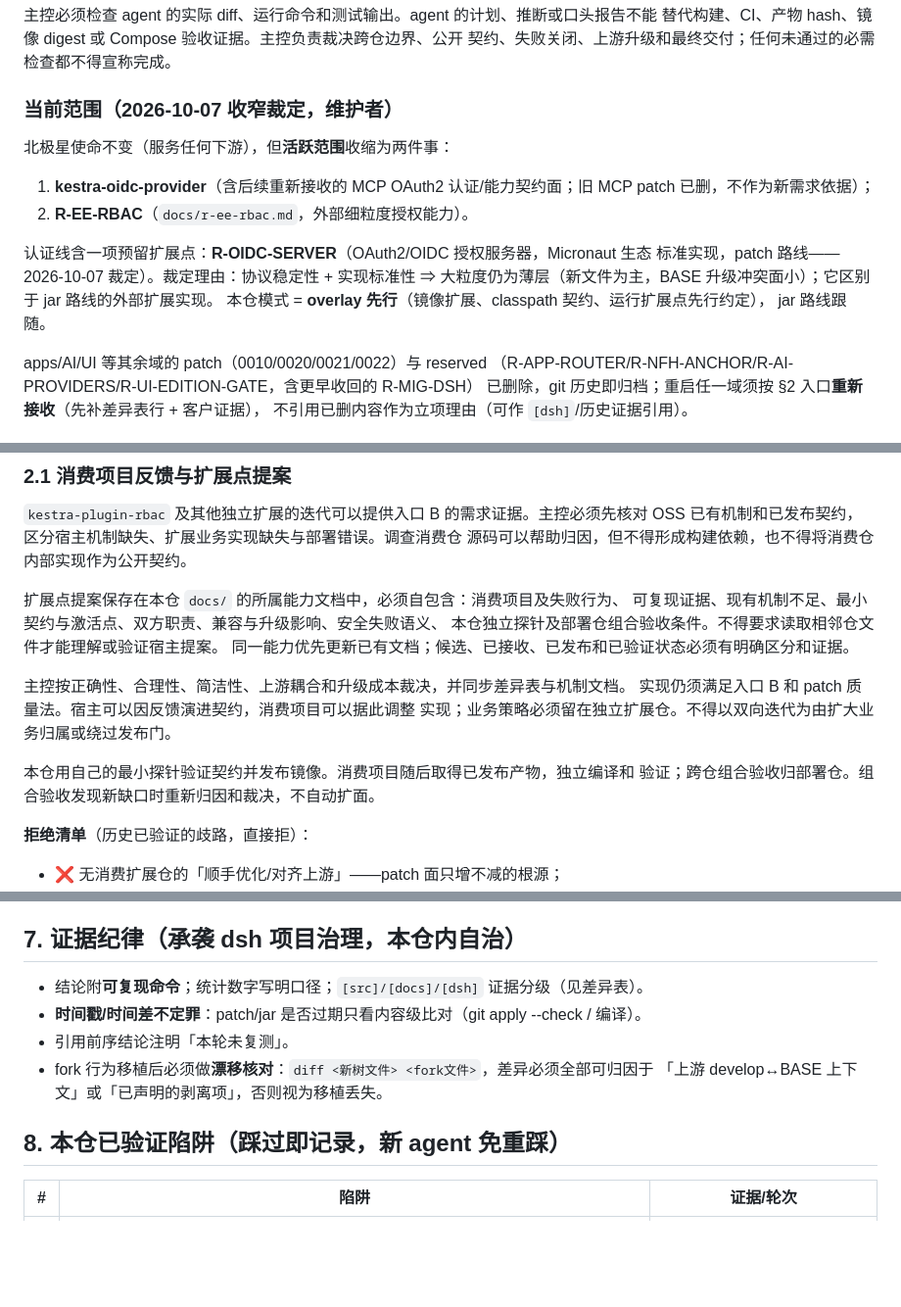
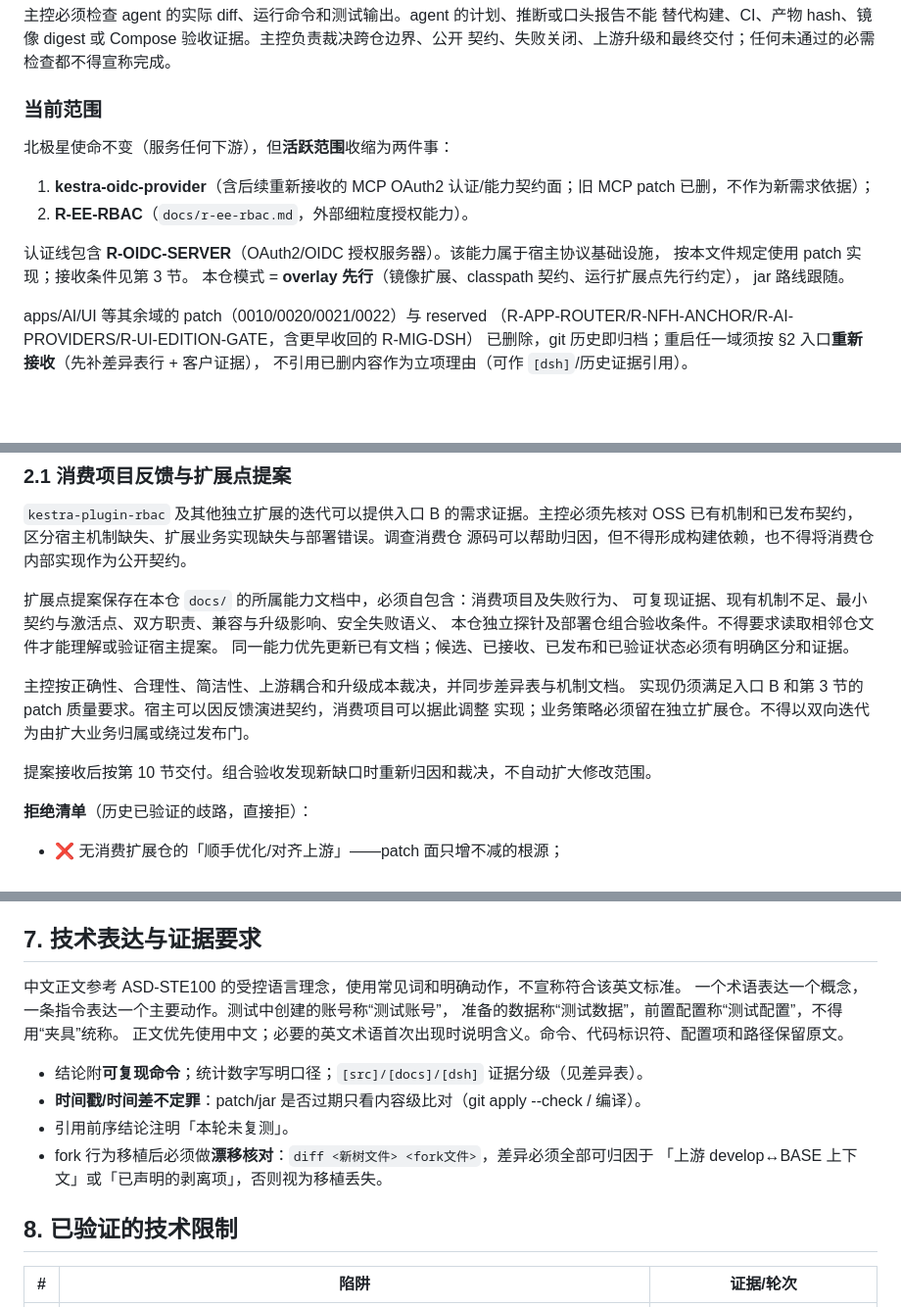
Before and after one commit to ai-specs/kestra-overlay, a Markdown page: AGENTS.md, 3 parts joined by grey strips. Shown at 98% size. Rendered like a GitHub page; blank space fills up the shorter version.

```diff
--- a/AGENTS.md
+++ b/AGENTS.md
@@ -91,16 +95,15 @@ release commit）→ 按序应用**需求对齐的薄 patch**（补足 OSS 相
 替代构建、CI、产物 hash、镜像 digest 或 Compose 验收证据。主控负责裁决跨仓边界、公开
 契约、失败关闭、上游升级和最终交付；任何未通过的必需检查都不得宣称完成。
 
-### 当前范围（2026-10-07 收窄裁定，维护者）
+### 当前范围
 
 北极星使命不变（服务任何下游），但**活跃范围**收缩为两件事：
 
 1. **kestra-oidc-provider**（含后续重新接收的 MCP OAuth2 认证/能力契约面；旧 MCP patch 已删，不作为新需求依据）；
 2. **R-EE-RBAC**（`docs/r-ee-rbac.md`，外部细粒度授权能力）。
 
-认证线含一项预留扩展点：**R-OIDC-SERVER**（OAuth2/OIDC 授权服务器，Micronaut 生态
-标准实现，patch 路线——2026-10-07 裁定）。裁定理由：协议稳定性 + 实现标准性 ⇒
-大粒度仍为薄层（新文件为主，BASE 升级冲突面小）；它区别于 jar 路线的外部扩展实现。
+认证线包含 **R-OIDC-SERVER**（OAuth2/OIDC 授权服务器）。该能力属于宿主协议基础设施，
+按本文件规定使用 patch 实现；接收条件见第 3 节。
 本仓模式 = **overlay 先行**（镜像扩展、classpath 契约、运行扩展点先行约定），
 jar 路线跟随。
 
@@ -171,11 +174,10 @@ OSS 已有机制和已发布契约，区分宿主机制缺失、扩展业务实
 同一能力优先更新已有文档；候选、已接收、已发布和已验证状态必须有明确区分和证据。
 
 主控按正确性、合理性、简洁性、上游耦合和升级成本裁决，并同步差异表与机制文档。
-实现仍须满足入口 B 和 patch 质量法。宿主可以因反馈演进契约，消费项目可以据此调整
+实现仍须满足入口 B 和第 3 节的 patch 质量要求。宿主可以因反馈演进契约，消费项目可以据此调整
 实现；业务策略必须留在独立扩展仓。不得以双向迭代为由扩大业务归属或绕过发布门。
 
-本仓用自己的最小探针验证契约并发布镜像。消费项目随后取得已发布产物，独立编译和
-验证；跨仓组合验收归部署仓。组合验收发现新缺口时重新归因和裁决，不自动扩面。
+提案接收后按第 10 节交付。组合验收发现新缺口时重新归因和裁决，不自动扩大修改范围。
 
 **拒绝清单**（历史已验证的歧路，直接拒）：
 - ❌ 无消费扩展仓的「顺手优化/对齐上游」——patch 面只增不减的根源；
@@ -296,7 +313,12 @@ manifest 已同步 → `check-patches.sh` 全 PASS → `--apply-check` 树级一
    「大改后跟踪一次」例外，允许用 `gh run list -R ai-specs/kestra-overlay` 确认）。
 6. 镜像主 tag 自动 = 新 release（build.sh 规则），扩展仓按新镜像版本跟进（不在本仓职责内）。
 
-## 7. 证据纪律（承袭 dsh 项目治理，本仓内自治）
+## 7. 技术表达与证据要求
+
+中文正文参考 ASD-STE100 的受控语言理念，使用常见词和明确动作，不宣称符合该英文标准。
+一个术语表达一个概念，一条指令表达一个主要动作。测试中创建的账号称“测试账号”，
+准备的数据称“测试数据”，前置配置称“测试配置”，不得用“夹具”统称。
+正文优先使用中文；必要的英文术语首次出现时说明含义。命令、代码标识符、配置项和路径保留原文。
 
 - 结论附**可复现命令**；统计数字写明口径；`[src]/[docs]/[dsh]` 证据分级（见差异表）。
 - **时间戳/时间差不定罪**：patch/jar 是否过期只看内容级比对（git apply --check / 编译）。
@@ -304,7 +326,7 @@ manifest 已同步 → `check-patches.sh` 全 PASS → `--apply-check` 树级一
 - fork 行为移植后必须做**漂移核对**：`diff <新树文件> <fork文件>`，差异必须全部可归因于
   「上游 develop↔BASE 上下文」或「已声明的剥离项」，否则视为移植丢失。
 
-## 8. 本仓已验证陷阱（踩过即记录，新 agent 免重踩）
+## 8. 已验证的技术限制
 
 | # | 陷阱 | 证据/轮次 |
 |---|---|---|
```
Also changed, not shown: other parts of AGENTS.md (+66 -38 lines).
